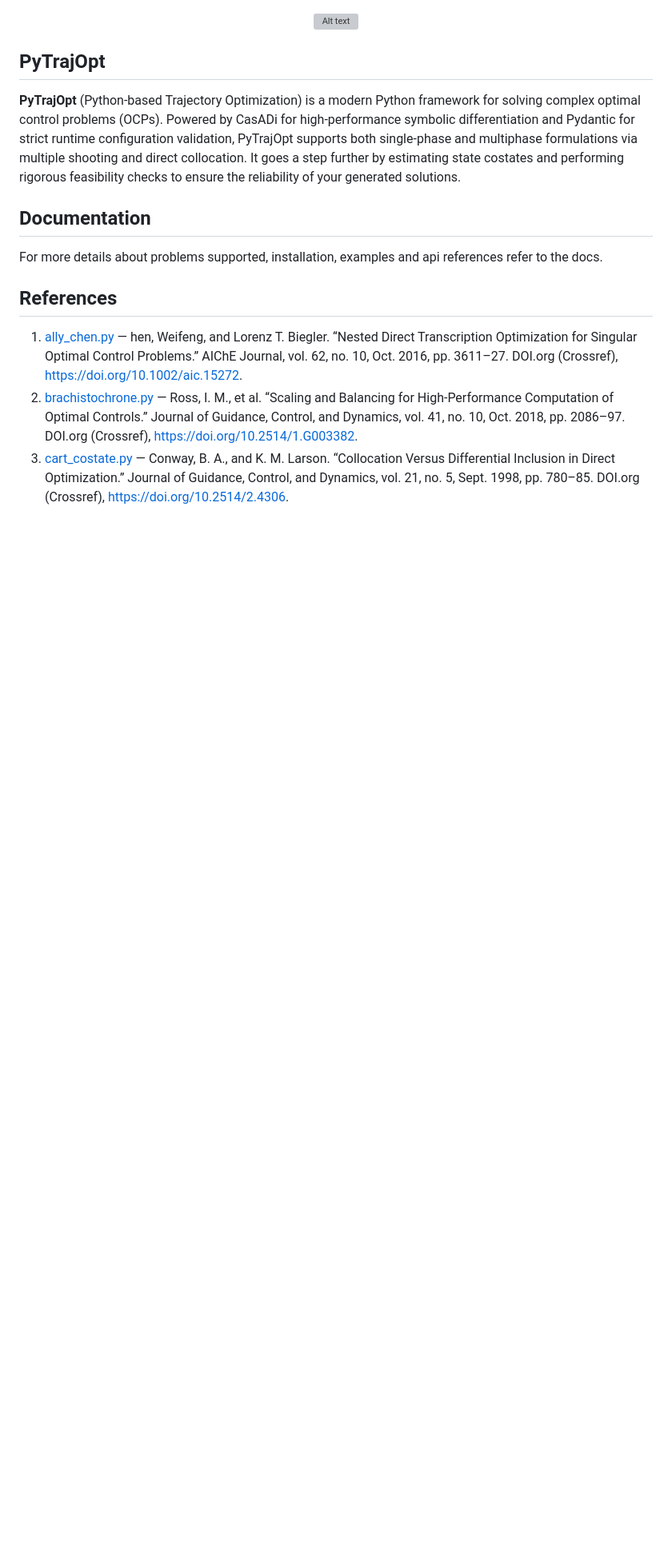
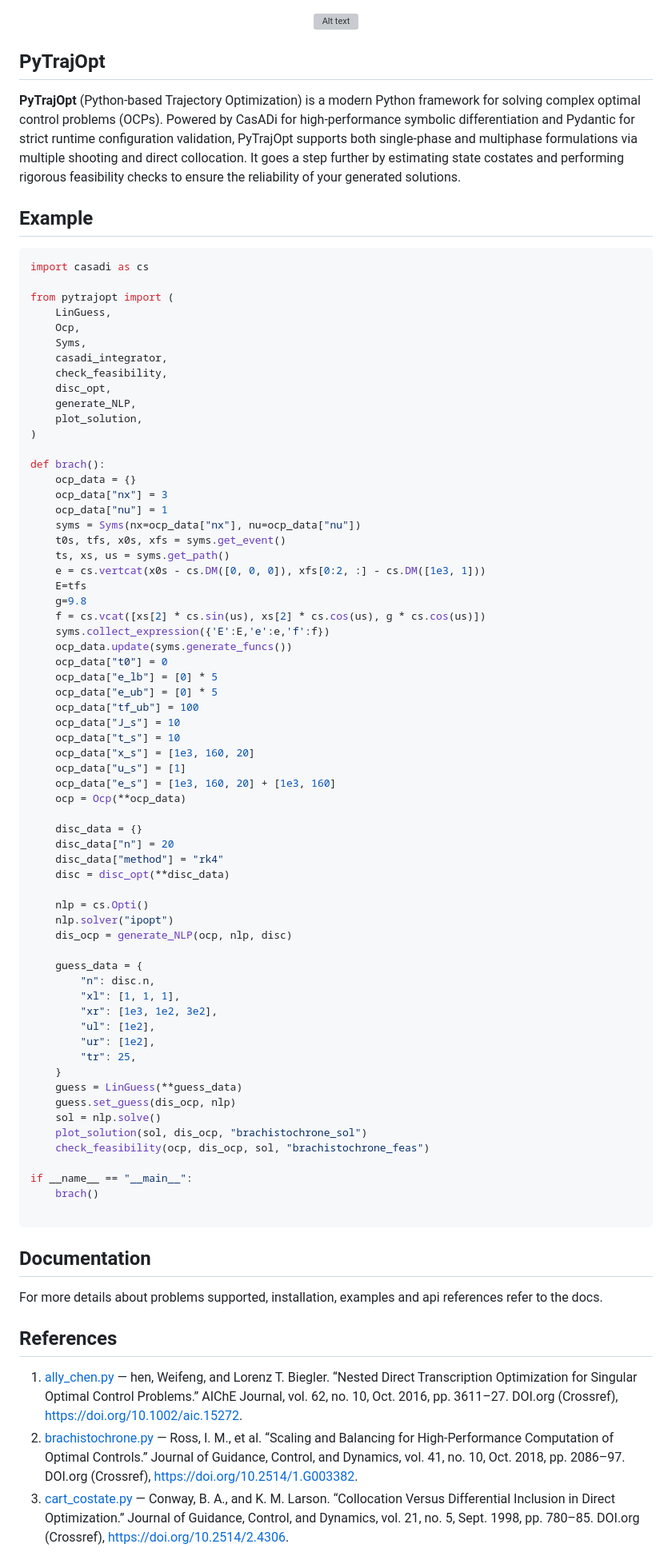
Before and after one commit to sandeep026/pytrajopt, a Markdown page: README.md, the part around the change. Shown at 80% size. Rendered like a GitHub page; blank space fills up the shorter version; grey boxes are pictures that could not be loaded.

````diff
--- a/README.md
+++ b/README.md
@@ -5,6 +5,74 @@
 ## PyTrajOpt
 
 **PyTrajOpt** (Python-based Trajectory Optimization) is a modern Python framework for solving complex optimal control problems (OCPs). Powered by CasADi for high-performance symbolic differentiation and Pydantic for strict runtime configuration validation, PyTrajOpt supports both single-phase and multiphase formulations via multiple shooting and direct collocation. It goes a step further by estimating state costates and performing rigorous feasibility checks to ensure the reliability of your generated solutions.
+
+## Example
+```python
+import casadi as cs
+
+from pytrajopt import (
+    LinGuess,
+    Ocp,
+    Syms,
+    casadi_integrator,
+    check_feasibility,
+    disc_opt,
+    generate_NLP,
+    plot_solution,
+)
+
+def brach():
+    ocp_data = {}
+    ocp_data["nx"] = 3
+    ocp_data["nu"] = 1
+    syms = Syms(nx=ocp_data["nx"], nu=ocp_data["nu"])
+    t0s, tfs, x0s, xfs = syms.get_event()
+    ts, xs, us = syms.get_path()
+    e = cs.vertcat(x0s - cs.DM([0, 0, 0]), xfs[0:2, :] - cs.DM([1e3, 1]))
+    E=tfs
+    g=9.8
+    f = cs.vcat([xs[2] * cs.sin(us), xs[2] * cs.cos(us), g * cs.cos(us)])
+    syms.collect_expression({'E':E,'e':e,'f':f})
+    ocp_data.update(syms.generate_funcs())
+    ocp_data["t0"] = 0
+    ocp_data["e_lb"] = [0] * 5
+    ocp_data["e_ub"] = [0] * 5
+    ocp_data["tf_ub"] = 100
+    ocp_data["J_s"] = 10
+    ocp_data["t_s"] = 10
+    ocp_data["x_s"] = [1e3, 160, 20]
+    ocp_data["u_s"] = [1]
+    ocp_data["e_s"] = [1e3, 160, 20] + [1e3, 160]
+    ocp = Ocp(**ocp_data)
+
+    disc_data = {}
+    disc_data["n"] = 20
+    disc_data["method"] = "rk4"
+    disc = disc_opt(**disc_data)
+
+    nlp = cs.Opti()
+    nlp.solver("ipopt")
+    dis_ocp = generate_NLP(ocp, nlp, disc)
+
+    guess_data = {
+        "n": disc.n,
+        "xl": [1, 1, 1],
+        "xr": [1e3, 1e2, 3e2],
+        "ul": [1e2],
+        "ur": [1e2],
+        "tr": 25,
+    }
+    guess = LinGuess(**guess_data)
+    guess.set_guess(dis_ocp, nlp)
+    sol = nlp.solve()
+    plot_solution(sol, dis_ocp, "brachistochrone_sol")
+    check_feasibility(ocp, dis_ocp, sol, "brachistochrone_feas")
+
+if __name__ == "__main__":
+    brach()
+
+```
+
 
 ## Documentation
 
````
